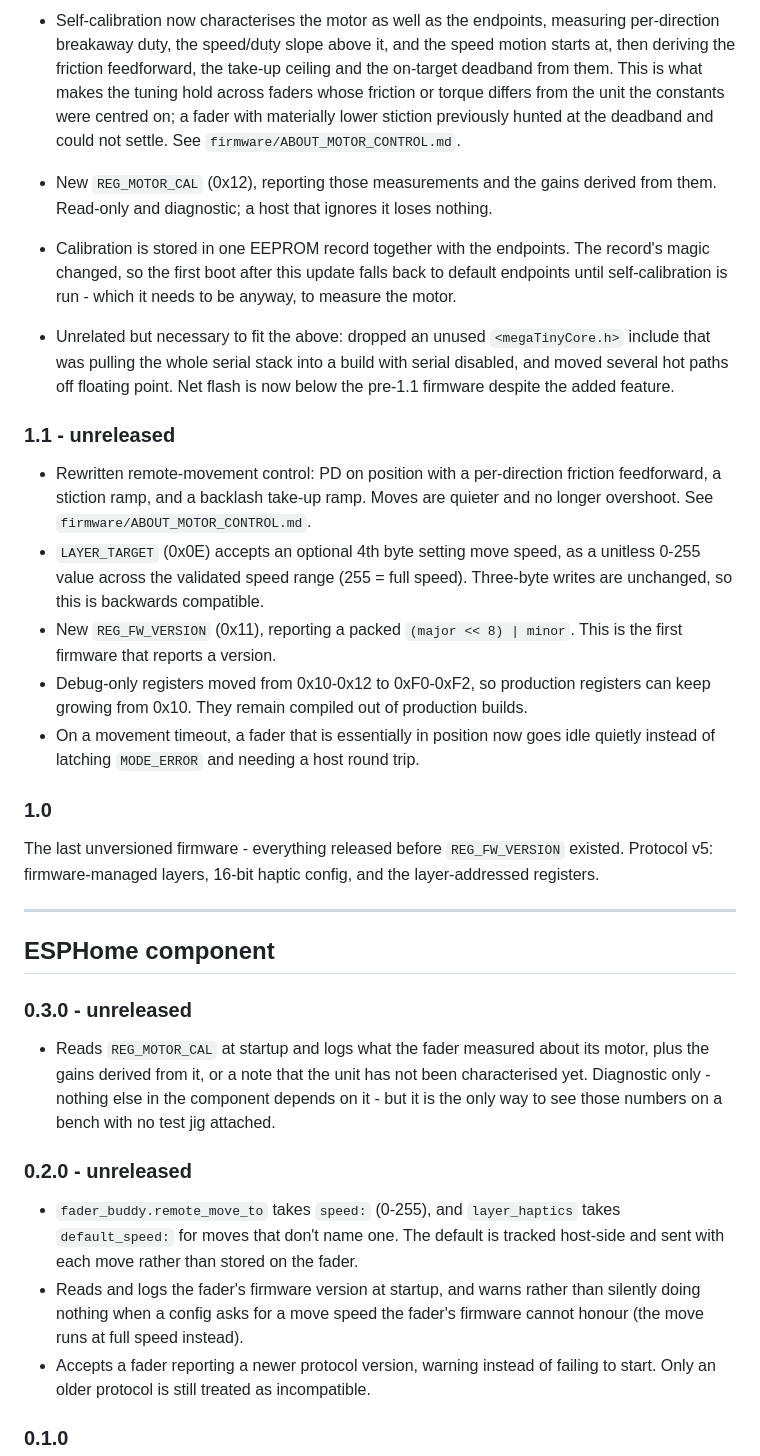
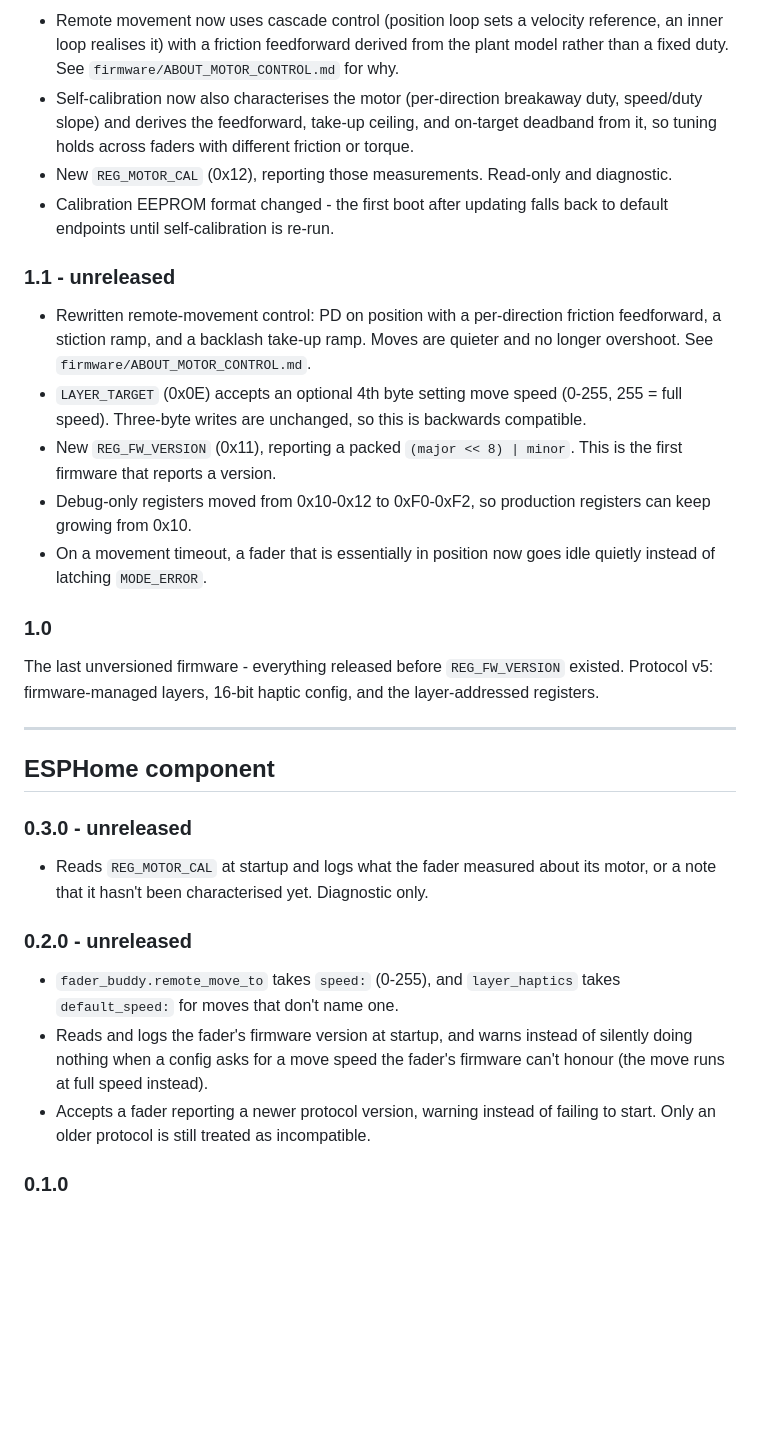
Before and after one commit to scottbez1/FaderBuddy, a Markdown page: CHANGELOG.md, the part around one of its changes. Rendered like a GitHub page; blank space fills up the shorter version.

```diff
--- a/CHANGELOG.md
+++ b/CHANGELOG.md
@@ -73,38 +51,30 @@ something printed on the board.
-- Self-calibration now characterises the motor as well as the endpoints,
-  measuring per-direction breakaway duty, the speed/duty slope above it, and
-  the speed motion starts at, then deriving the friction feedforward, the
-  take-up ceiling and the on-target deadband from them. This is what makes the
-  tuning hold across faders whose friction or torque differs from the unit the
-  constants were centred on; a fader with materially lower stiction previously
-  hunted at the deadband and could not settle. See
-  `firmware/ABOUT_MOTOR_CONTROL.md`.
-- New `REG_MOTOR_CAL` (0x12), reporting those measurements and the gains
-  derived from them. Read-only and diagnostic; a host that ignores it loses
-  nothing.
-- Calibration is stored in one EEPROM record together with the endpoints. The
-  record's magic changed, so the first boot after this update falls back to
-  default endpoints until self-calibration is run - which it needs to be
-  anyway, to measure the motor.
-- Unrelated but necessary to fit the above: dropped an unused
-  `<megaTinyCore.h>` include that was pulling the whole serial stack into a
-  build with serial disabled, and moved several hot paths off floating point.
-  Net flash is now below the pre-1.1 firmware despite the added feature.
+- Remote movement now uses cascade control (position loop sets a velocity
+  reference, an inner loop realises it) with a friction feedforward derived
+  from the plant model rather than a fixed duty. See
+  `firmware/ABOUT_MOTOR_CONTROL.md` for why.
+- Self-calibration now also characterises the motor (per-direction breakaway
+  duty, speed/duty slope) and derives the feedforward, take-up ceiling, and
+  on-target deadband from it, so tuning holds across faders with different
+  friction or torque.
+- New `REG_MOTOR_CAL` (0x12), reporting those measurements. Read-only and
+  diagnostic.
+- Calibration EEPROM format changed - the first boot after updating falls
+  back to default endpoints until self-calibration is re-run.
 
 ### 1.1 - unreleased
 
 - Rewritten remote-movement control: PD on position with a per-direction
   friction feedforward, a stiction ramp, and a backlash take-up ramp. Moves are
   quieter and no longer overshoot. See `firmware/ABOUT_MOTOR_CONTROL.md`.
-- `LAYER_TARGET` (0x0E) accepts an optional 4th byte setting move speed, as a
-  unitless 0-255 value across the validated speed range (255 = full speed).
-  Three-byte writes are unchanged, so this is backwards compatible.
+- `LAYER_TARGET` (0x0E) accepts an optional 4th byte setting move speed
+  (0-255, 255 = full speed). Three-byte writes are unchanged, so this is
+  backwards compatible.
 - New `REG_FW_VERSION` (0x11), reporting a packed `(major << 8) | minor`.
   This is the first firmware that reports a version.
 - Debug-only registers moved from 0x10-0x12 to 0xF0-0xF2, so production
-  registers can keep growing from 0x10. They remain compiled out of production
-  builds.
+  registers can keep growing from 0x10.
 - On a movement timeout, a fader that is essentially in position now goes idle
-  quietly instead of latching `MODE_ERROR` and needing a host round trip.
+  quietly instead of latching `MODE_ERROR`.
 
 ### 1.0
 
@@ -119,19 +89,15 @@ layer-addressed registers.
 ### 0.3.0 - unreleased
 
 - Reads `REG_MOTOR_CAL` at startup and logs what the fader measured about its
-  motor, plus the gains derived from it, or a note that the unit has not been
-  characterised yet. Diagnostic only - nothing else in the component depends
-  on it - but it is the only way to see those numbers on a bench with no test
-  jig attached.
+  motor, or a note that it hasn't been characterised yet. Diagnostic only.
 
 ### 0.2.0 - unreleased
 
 - `fader_buddy.remote_move_to` takes `speed:` (0-255), and `layer_haptics`
-  takes `default_speed:` for moves that don't name one. The default is tracked
-  host-side and sent with each move rather than stored on the fader.
-- Reads and logs the fader's firmware version at startup, and warns rather
-  than silently doing nothing when a config asks for a move speed the fader's
-  firmware cannot honour (the move runs at full speed instead).
+  takes `default_speed:` for moves that don't name one.
+- Reads and logs the fader's firmware version at startup, and warns instead
+  of silently doing nothing when a config asks for a move speed the fader's
+  firmware can't honour (the move runs at full speed instead).
 - Accepts a fader reporting a newer protocol version, warning instead of
   failing to start. Only an older protocol is still treated as incompatible.
 
```
Also changed, not shown: other parts of CHANGELOG.md (+20 -42 lines), README.md (+2 -2 lines).
